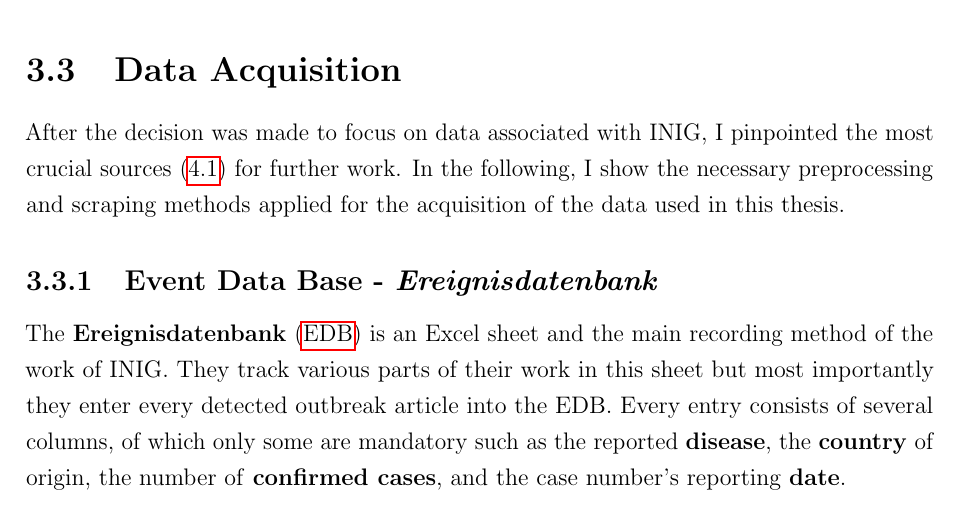
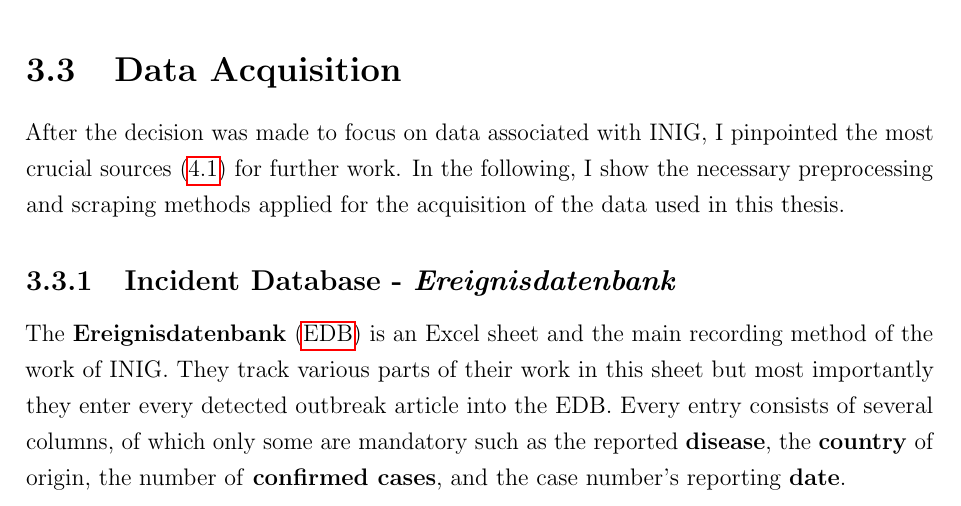
Before and after one commit to aauss/master_thesis, a LaTeX thesis (thesis_tex/thesis.tex, which reads thesis_tex/13Methods.tex): part of page 41 of 65, cut so that both start at the same text. Compiled offline with pdfLaTeX.

Commit message:
Rename event data base to incident databse for consistency

```diff
--- a/thesis_tex/13Methods.tex
+++ b/thesis_tex/13Methods.tex
@@ -117,7 +117,7 @@ To demonstrate the final product which is capable of extracting the main content
 \section{Data Acquisition}
 After the decision was made to focus on data associated with INIG, I pinpointed the most crucial sources (\ref{edb analysis}) for further work. In the following, I show the necessary preprocessing and scraping methods applied for the acquisition of the data used in this thesis.
 
-\subsection{Event Data Base - \textit{Ereignisdatenbank}}
+\subsection{Incident Database - \textit{Ereignisdatenbank}}
 The \textbf{Ereignisdatenbank} (\GLS{EDB}) is an Excel sheet and the main recording method of the work of INIG. They track various parts of their work in this sheet but most importantly they enter every detected outbreak article into the EDB. Every entry consists of several columns, of which only some are mandatory such as the reported \textbf{disease}, the \textbf{country} of origin, the number of \textbf{confirmed cases}, and the case number's reporting \textbf{date}.
 
 \subsection{WHO DONs}
```
